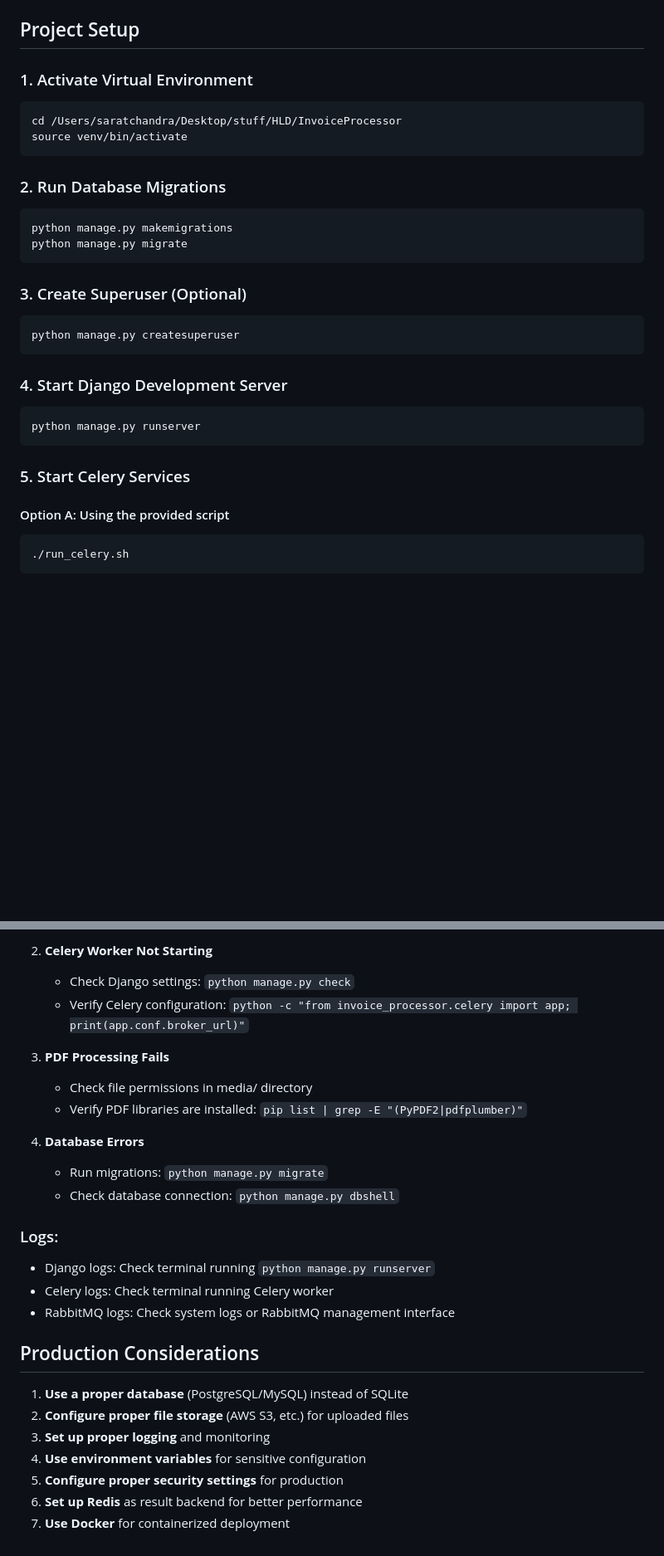
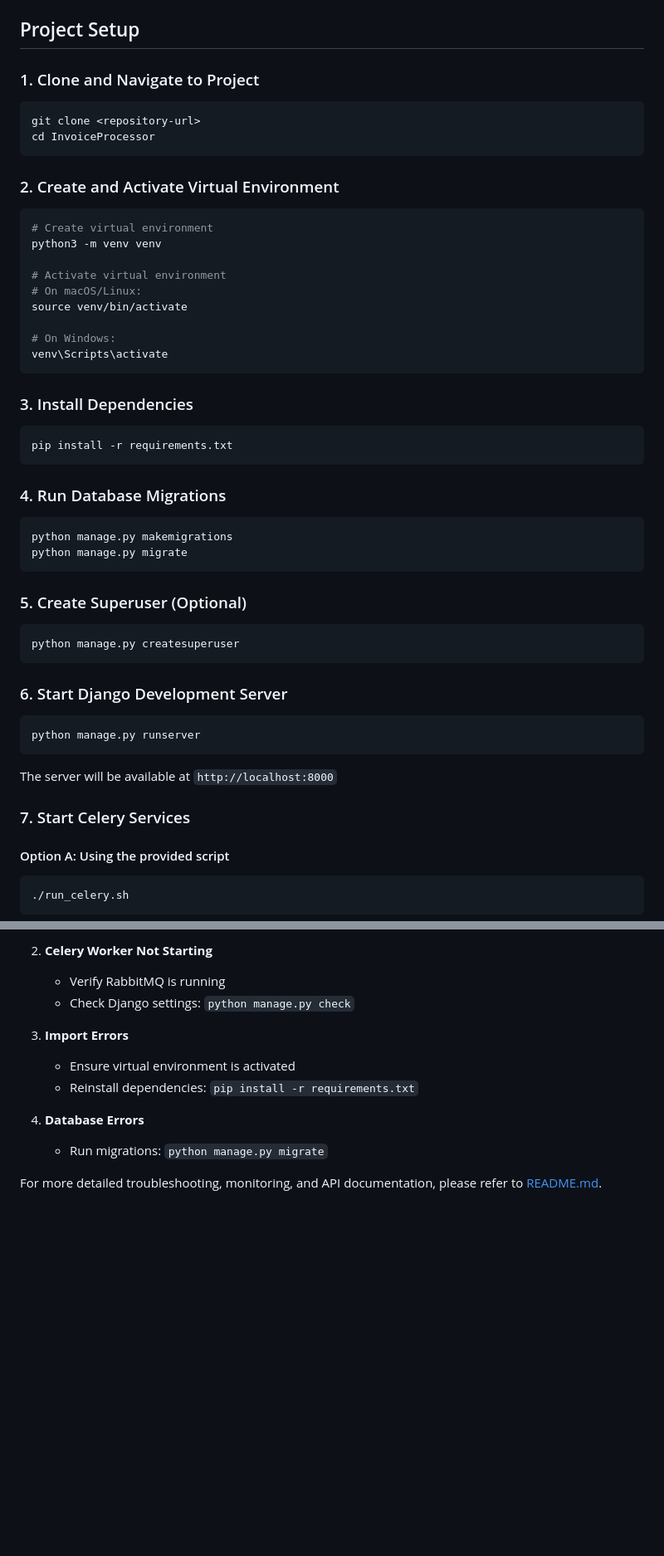
Before and after one commit to sarat-svl/InvoiceProcessor, a Markdown page: SETUP_INSTRUCTIONS.md, 2 parts joined by grey strips. Shown at 83% size. GitHub-like rendering; blank space fills up the shorter version.

````diff
--- a/SETUP_INSTRUCTIONS.md
+++ b/SETUP_INSTRUCTIONS.md
@@ -48,33 +44,55 @@ sudo systemctl enable rabbitmq-server
 
 ## Project Setup
 
-### 1. Activate Virtual Environment
+### 1. Clone and Navigate to Project
 
 ```bash
-cd /Users/saratchandra/Desktop/stuff/HLD/InvoiceProcessor
-source venv/bin/activate
+git clone <repository-url>
+cd InvoiceProcessor
 ```
 
-### 2. Run Database Migrations
+### 2. Create and Activate Virtual Environment
+
+```bash
+# Create virtual environment
+python3 -m venv venv
+
+# Activate virtual environment
+# On macOS/Linux:
+source venv/bin/activate
+
+# On Windows:
+venv\Scripts\activate
+```
+
+### 3. Install Dependencies
+
+```bash
+pip install -r requirements.txt
+```
+
+### 4. Run Database Migrations
 
 ```bash
 python manage.py makemigrations
 python manage.py migrate
 ```
 
-### 3. Create Superuser (Optional)
+### 5. Create Superuser (Optional)
 
 ```bash
 python manage.py createsuperuser
 ```
 
-### 4. Start Django Development Server
+### 6. Start Django Development Server
 
 ```bash
 python manage.py runserver
 ```
 
-### 5. Start Celery Services
+The server will be available at `http://localhost:8000`
+
+### 7. Start Celery Services
 
 #### Option A: Using the provided script
 
@@ -196,30 +159,15 @@ InvoiceProcessor/
 
 2. **Celery Worker Not Starting**
 
+   - Verify RabbitMQ is running
    - Check Django settings: `python manage.py check`
-   - Verify Celery configuration: `python -c "from invoice_processor.celery import app; print(app.conf.broker_url)"`
 
-3. **PDF Processing Fails**
+3. **Import Errors**
 
-   - Check file permissions in media/ directory
-   - Verify PDF libraries are installed: `pip list | grep -E "(PyPDF2|pdfplumber)"`
+   - Ensure virtual environment is activated
+   - Reinstall dependencies: `pip install -r requirements.txt`
 
 4. **Database Errors**
    - Run migrations: `python manage.py migrate`
-   - Check database connection: `python manage.py dbshell`
 
-### Logs:
-
-- Django logs: Check terminal running `python manage.py runserver`
-- Celery logs: Check terminal running Celery worker
-- RabbitMQ logs: Check system logs or RabbitMQ management interface
-
-## Production Considerations
-
-1. **Use a proper database** (PostgreSQL/MySQL) instead of SQLite
-2. **Configure proper file storage** (AWS S3, etc.) for uploaded files
-3. **Set up proper logging** and monitoring
-4. **Use environment variables** for sensitive configuration
-5. **Configure proper security settings** for production
-6. **Set up Redis** as result backend for better performance
-7. **Use Docker** for containerized deployment
+For more detailed troubleshooting, monitoring, and API documentation, please refer to [README.md](README.md).
````
Also changed, not shown: other parts of SETUP_INSTRUCTIONS.md (+25 -84 lines), README.md (added, +385 -0 lines).
